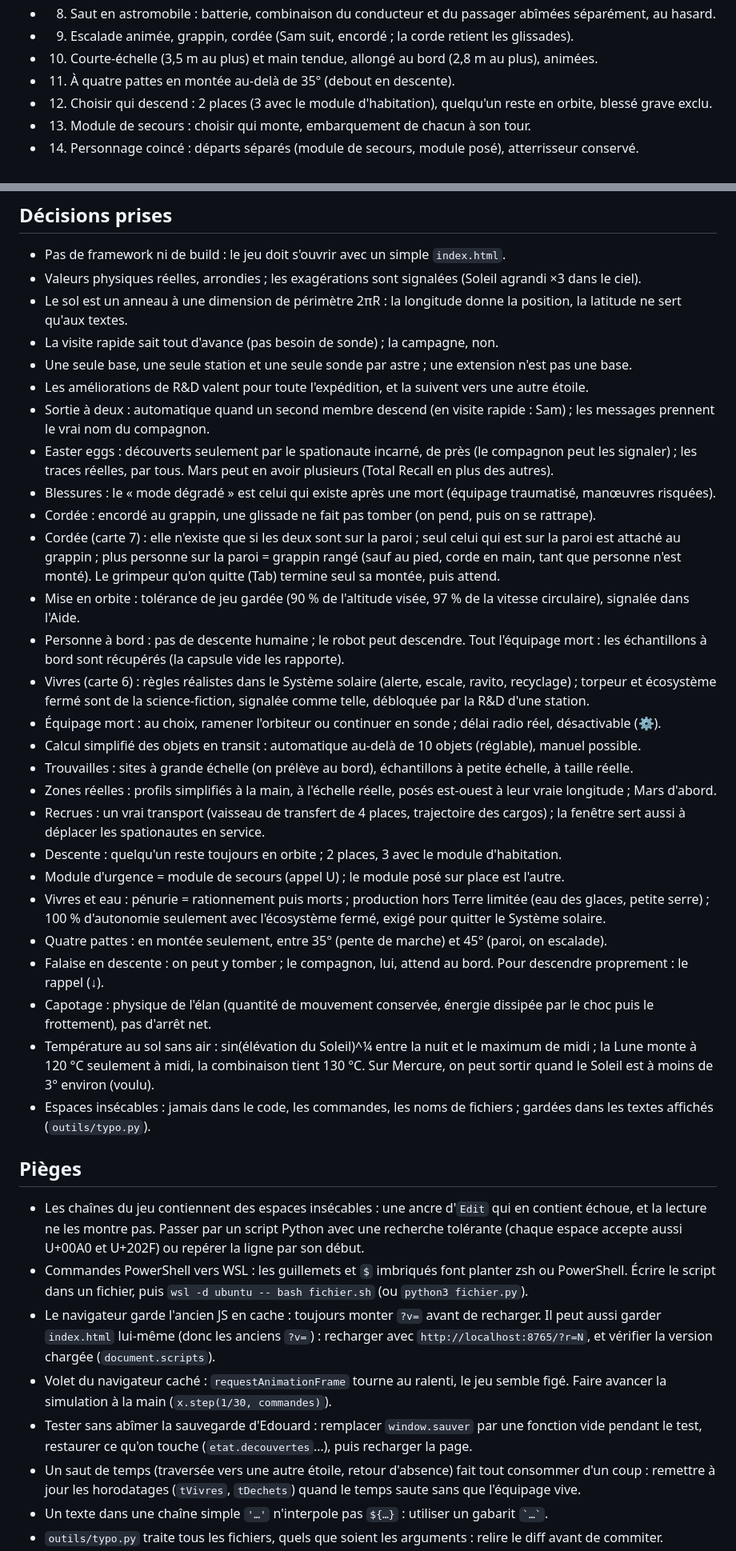
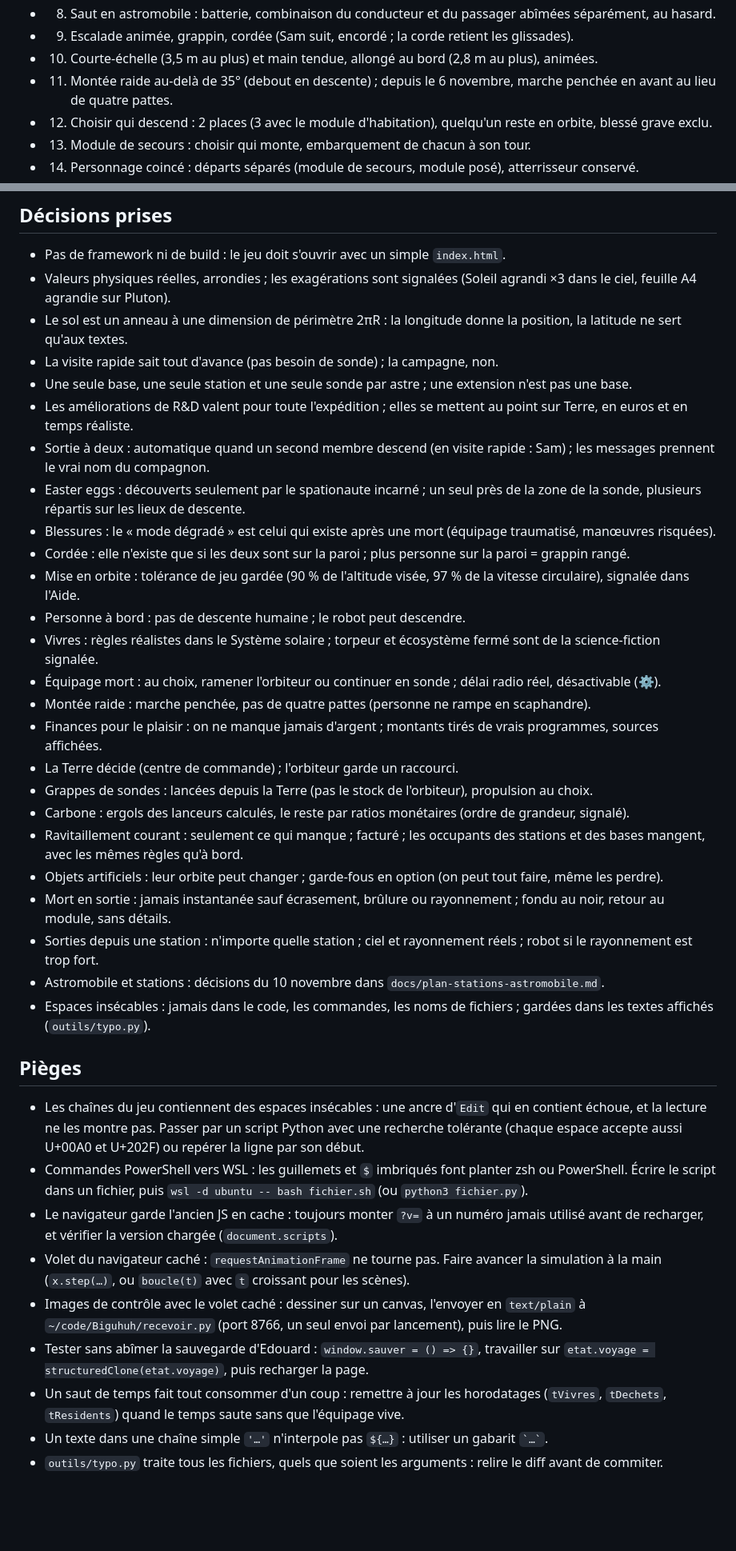
Before and after one commit to Biguhuh/fusee, a Markdown page: ETAT.md, 2 parts joined by grey strips. Shown at 80% size. Drawn GitHub-style; blank space fills up the shorter version.

```diff
--- a/ETAT.md
+++ b/ETAT.md
@@ -31,7 +31,7 @@ Carte 5 (novembre 2026), points 1 à 22 :
 - 8. Saut en astromobile : batterie, combinaison du conducteur et du passager abîmées séparément, au hasard.
 - 9. Escalade animée, grappin, cordée (Sam suit, encordé ; la corde retient les glissades).
 - 10. Courte-échelle (3,5 m au plus) et main tendue, allongé au bord (2,8 m au plus), animées.
-- 11. À quatre pattes en montée au-delà de 35° (debout en descente).
+- 11. Montée raide au-delà de 35° (debout en descente) ; depuis le 6 novembre, marche penchée en avant au lieu de quatre pattes.
 - 12. Choisir qui descend : 2 places (3 avec le module d'habitation), quelqu'un reste en orbite, blessé grave exclu.
 - 13. Module de secours : choisir qui monte, embarquement de chacun à son tour.
 - 14. Personnage coincé : départs séparés (module de secours, module posé), atterrisseur conservé.
@@ -103,40 +116,39 @@ Carte 6 (4 et 5 novembre 2026), fusionnée dans `main` (version 302). Compte ren
 ## Décisions prises
 
 - Pas de framework ni de build : le jeu doit s'ouvrir avec un simple `index.html`.
-- Valeurs physiques réelles, arrondies ; les exagérations sont signalées (Soleil agrandi ×3 dans le ciel).
+- Valeurs physiques réelles, arrondies ; les exagérations sont signalées (Soleil agrandi ×3 dans le ciel, feuille A4 agrandie sur Pluton).
 - Le sol est un anneau à une dimension de périmètre 2πR : la longitude donne la position, la latitude ne sert qu'aux textes.
 - La visite rapide sait tout d'avance (pas besoin de sonde) ; la campagne, non.
 - Une seule base, une seule station et une seule sonde par astre ; une extension n'est pas une base.
-- Les améliorations de R&D valent pour toute l'expédition, et la suivent vers une autre étoile.
+- Les améliorations de R&D valent pour toute l'expédition ; elles se mettent au point sur Terre, en euros et en temps réaliste.
 - Sortie à deux : automatique quand un second membre descend (en visite rapide : Sam) ; les messages prennent le vrai nom du compagnon.
-- Easter eggs : découverts seulement par le spationaute incarné, de près (le compagnon peut les signaler) ; les traces réelles, par tous. Mars peut en avoir plusieurs (Total Recall en plus des autres).
+- Easter eggs : découverts seulement par le spationaute incarné ; un seul près de la zone de la sonde, plusieurs répartis sur les lieux de descente.
 - Blessures : le « mode dégradé » est celui qui existe après une mort (équipage traumatisé, manœuvres risquées).
-- Cordée : encordé au grappin, une glissade ne fait pas tomber (on pend, puis on se rattrape).
-- Cordée (carte 7) : elle n'existe que si les deux sont sur la paroi ; seul celui qui est sur la paroi est attaché au grappin ; plus personne sur la paroi = grappin rangé (sauf au pied, corde en main, tant que personne n'est monté). Le grimpeur qu'on quitte (Tab) termine seul sa montée, puis attend.
+- Cordée : elle n'existe que si les deux sont sur la paroi ; plus personne sur la paroi = grappin rangé.
 - Mise en orbite : tolérance de jeu gardée (90 % de l'altitude visée, 97 % de la vitesse circulaire), signalée dans l'Aide.
-- Personne à bord : pas de descente humaine ; le robot peut descendre. Tout l'équipage mort : les échantillons à bord sont récupérés (la capsule vide les rapporte).
-- Vivres (carte 6) : règles réalistes dans le Système solaire (alerte, escale, ravito, recyclage) ; torpeur et écosystème fermé sont de la science-fiction, signalée comme telle, débloquée par la R&D d'une station.
+- Personne à bord : pas de descente humaine ; le robot peut descendre.
+- Vivres : règles réalistes dans le Système solaire ; torpeur et écosystème fermé sont de la science-fiction signalée.
 - Équipage mort : au choix, ramener l'orbiteur ou continuer en sonde ; délai radio réel, désactivable (⚙).
-- Calcul simplifié des objets en transit : automatique au-delà de 10 objets (réglable), manuel possible.
-- Trouvailles : sites à grande échelle (on prélève au bord), échantillons à petite échelle, à taille réelle.
-- Zones réelles : profils simplifiés à la main, à l'échelle réelle, posés est-ouest à leur vraie longitude ; Mars d'abord.
-- Recrues : un vrai transport (vaisseau de transfert de 4 places, trajectoire des cargos) ; la fenêtre sert aussi à déplacer les spationautes en service.
-- Descente : quelqu'un reste toujours en orbite ; 2 places, 3 avec le module d'habitation.
-- Module d'urgence = module de secours (appel U) ; le module posé sur place est l'autre.
-- Vivres et eau : pénurie = rationnement puis morts ; production hors Terre limitée (eau des glaces, petite serre) ; 100 % d'autonomie seulement avec l'écosystème fermé, exigé pour quitter le Système solaire.
-- Quatre pattes : en montée seulement, entre 35° (pente de marche) et 45° (paroi, on escalade).
-- Falaise en descente : on peut y tomber ; le compagnon, lui, attend au bord. Pour descendre proprement : le rappel (↓).
-- Capotage : physique de l'élan (quantité de mouvement conservée, énergie dissipée par le choc puis le frottement), pas d'arrêt net.
-- Température au sol sans air : sin(élévation du Soleil)^¼ entre la nuit et le maximum de midi ; la Lune monte à 120 °C seulement à midi, la combinaison tient 130 °C. Sur Mercure, on peut sortir quand le Soleil est à moins de 3° environ (voulu).
+- Montée raide : marche penchée, pas de quatre pattes (personne ne rampe en scaphandre).
+- Finances pour le plaisir : on ne manque jamais d'argent ; montants tirés de vrais programmes, sources affichées.
+- La Terre décide (centre de commande) ; l'orbiteur garde un raccourci.
+- Grappes de sondes : lancées depuis la Terre (pas le stock de l'orbiteur), propulsion au choix.
+- Carbone : ergols des lanceurs calculés, le reste par ratios monétaires (ordre de grandeur, signalé).
+- Ravitaillement courant : seulement ce qui manque ; facturé ; les occupants des stations et des bases mangent, avec les mêmes règles qu'à bord.
+- Objets artificiels : leur orbite peut changer ; garde-fous en option (on peut tout faire, même les perdre).
+- Mort en sortie : jamais instantanée sauf écrasement, brûlure ou rayonnement ; fondu au noir, retour au module, sans détails.
+- Sorties depuis une station : n'importe quelle station ; ciel et rayonnement réels ; robot si le rayonnement est trop fort.
+- Astromobile et stations : décisions du 10 novembre dans `docs/plan-stations-astromobile.md`.
 - Espaces insécables : jamais dans le code, les commandes, les noms de fichiers ; gardées dans les textes affichés (`outils/typo.py`).
 
 ## Pièges
 
 - Les chaînes du jeu contiennent des espaces insécables : une ancre d'`Edit` qui en contient échoue, et la lecture ne les montre pas. Passer par un script Python avec une recherche tolérante (chaque espace accepte aussi U+00A0 et U+202F) ou repérer la ligne par son début.
 - Commandes PowerShell vers WSL : les guillemets et `$` imbriqués font planter zsh ou PowerShell. Écrire le script dans un fichier, puis `wsl -d ubuntu -- bash fichier.sh` (ou `python3 fichier.py`).
-- Le navigateur garde l'ancien JS en cache : toujours monter `?v=` avant de recharger. Il peut aussi garder `index.html` lui-même (donc les anciens `?v=`) : recharger avec `http://localhost:8765/?r=N`, et vérifier la version chargée (`document.scripts`).
-- Volet du navigateur caché : `requestAnimationFrame` tourne au ralenti, le jeu semble figé. Faire avancer la simulation à la main (`x.step(1/30, commandes)`).
-- Tester sans abîmer la sauvegarde d'Edouard : remplacer `window.sauver` par une fonction vide pendant le test, restaurer ce qu'on touche (`etat.decouvertes`…), puis recharger la page.
-- Un saut de temps (traversée vers une autre étoile, retour d'absence) fait tout consommer d'un coup : remettre à jour les horodatages (`tVivres`, `tDechets`) quand le temps saute sans que l'équipage vive.
+- Le navigateur garde l'ancien JS en cache : toujours monter `?v=` à un numéro jamais utilisé avant de recharger, et vérifier la version chargée (`document.scripts`).
+- Volet du navigateur caché : `requestAnimationFrame` ne tourne pas. Faire avancer la simulation à la main (`x.step(…)`, ou `boucle(t)` avec `t` croissant pour les scènes).
+- Images de contrôle avec le volet caché : dessiner sur un canvas, l'envoyer en `text/plain` à `~/code/Biguhuh/recevoir.py` (port 8766, un seul envoi par lancement), puis lire le PNG.
+- Tester sans abîmer la sauvegarde d'Edouard : `window.sauver = () => {}`, travailler sur `etat.voyage = structuredClone(etat.voyage)`, puis recharger la page.
+- Un saut de temps fait tout consommer d'un coup : remettre à jour les horodatages (`tVivres`, `tDechets`, `tResidents`) quand le temps saute sans que l'équipage vive.
 - Un texte dans une chaîne simple `'…'` n'interpole pas `${…}` : utiliser un gabarit `` `…` ``.
 - `outils/typo.py` traite tous les fichiers, quels que soient les arguments : relire le diff avant de commiter.
```
Also changed, not shown: other parts of ETAT.md (+73 -54 lines), CLAUDE.md (+1 -1 lines), docs/plan-stations-astromobile.md (added, +118 -0 lines).
